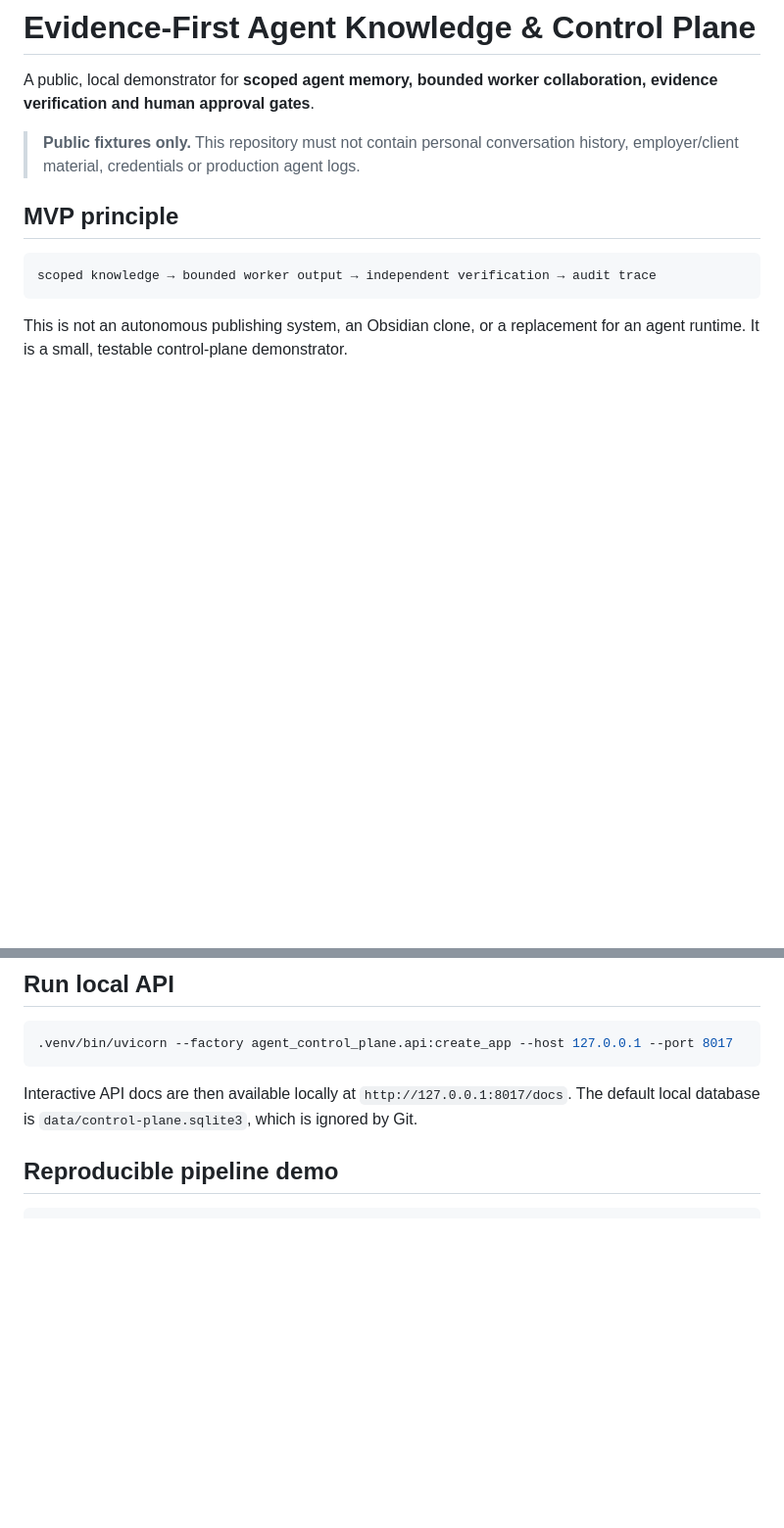
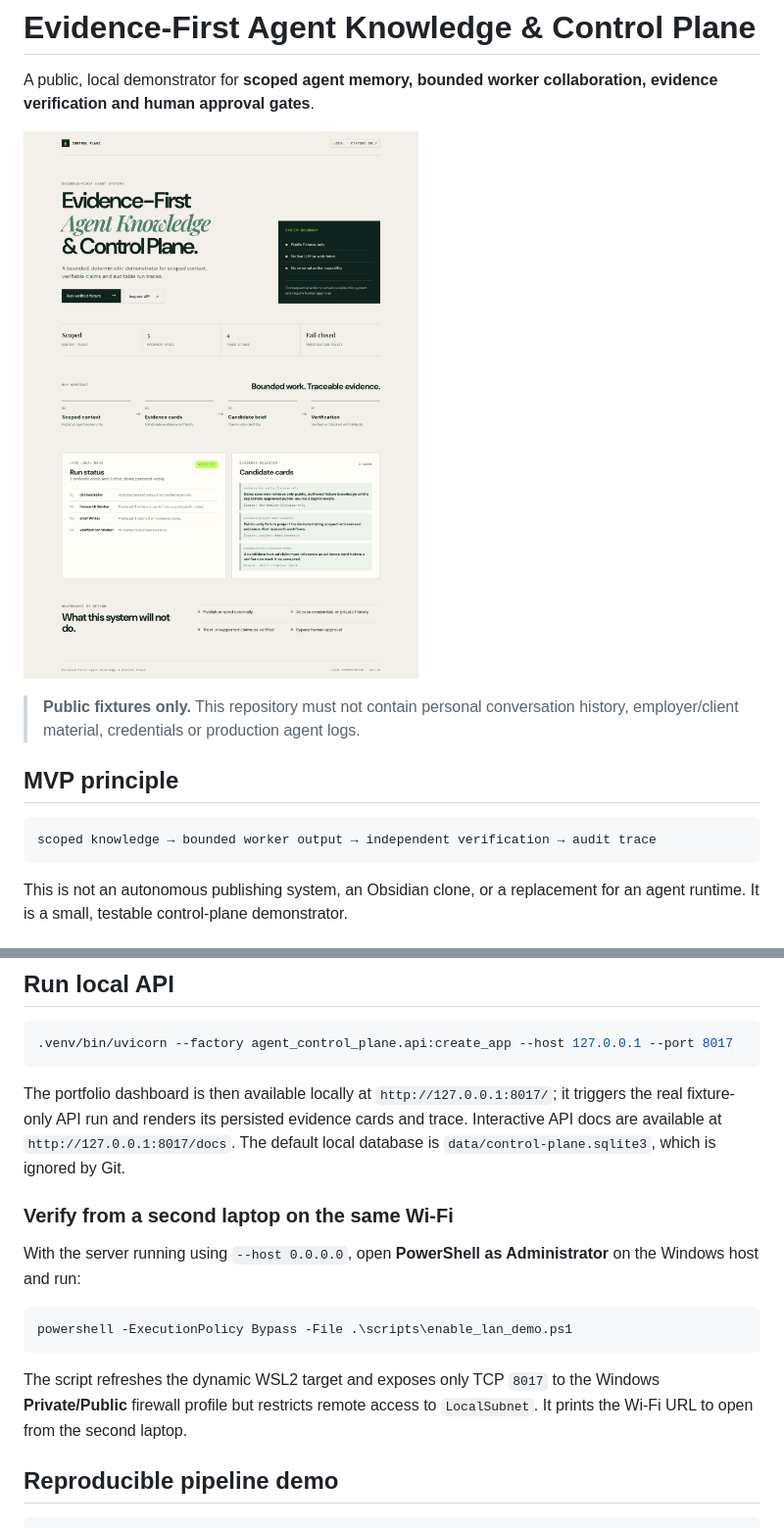
Before and after one commit to zinchukandrii/agent-knowledge-control-plane, a Markdown page: README.md, 2 parts joined by grey strips. Shown at 98% size. Drawn GitHub-style; pictures changed too: docs/assets/dashboard-verified-run.png (added); blank space fills up the shorter version.

Commit message:
feat: add verified control-plane portfolio dashboard

````diff
--- a/README.md
+++ b/README.md
@@ -1,6 +1,8 @@
 # Evidence-First Agent Knowledge & Control Plane
 
 A public, local demonstrator for **scoped agent memory, bounded worker collaboration, evidence verification and human approval gates**.
+
+![Verified local fixture run in the dashboard](docs/assets/dashboard-verified-run.png)
 
 > **Public fixtures only.** This repository must not contain personal conversation history, employer/client material, credentials or production agent logs.
 
@@ -66,7 +68,17 @@ uv pip install --python .venv/bin/python -e '.[dev]'
 .venv/bin/uvicorn --factory agent_control_plane.api:create_app --host 127.0.0.1 --port 8017
 ```
 
-Interactive API docs are then available locally at `http://127.0.0.1:8017/docs`. The default local database is `data/control-plane.sqlite3`, which is ignored by Git.
+The portfolio dashboard is then available locally at `http://127.0.0.1:8017/`; it triggers the real fixture-only API run and renders its persisted evidence cards and trace. Interactive API docs are available at `http://127.0.0.1:8017/docs`. The default local database is `data/control-plane.sqlite3`, which is ignored by Git.
+
+### Verify from a second laptop on the same Wi-Fi
+
+With the server running using `--host 0.0.0.0`, open **PowerShell as Administrator** on the Windows host and run:
+
+```powershell
+powershell -ExecutionPolicy Bypass -File .\scripts\enable_lan_demo.ps1
+```
+
+The script refreshes the dynamic WSL2 target and exposes only TCP `8017` to the Windows **Private/Public** firewall profile but restricts remote access to `LocalSubnet`. It prints the Wi-Fi URL to open from the second laptop.
 
 ## Reproducible pipeline demo
 
````
Also changed, not shown: 6 other files.
